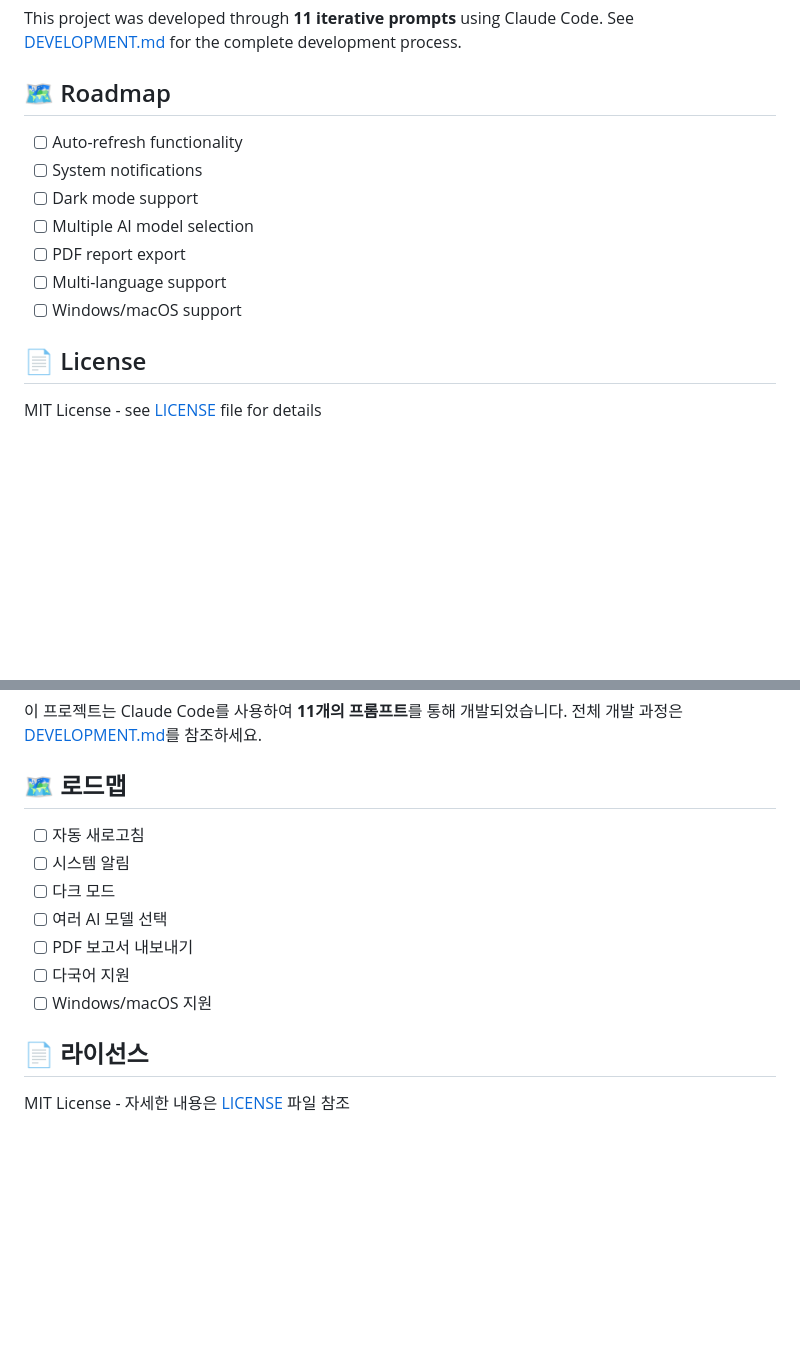
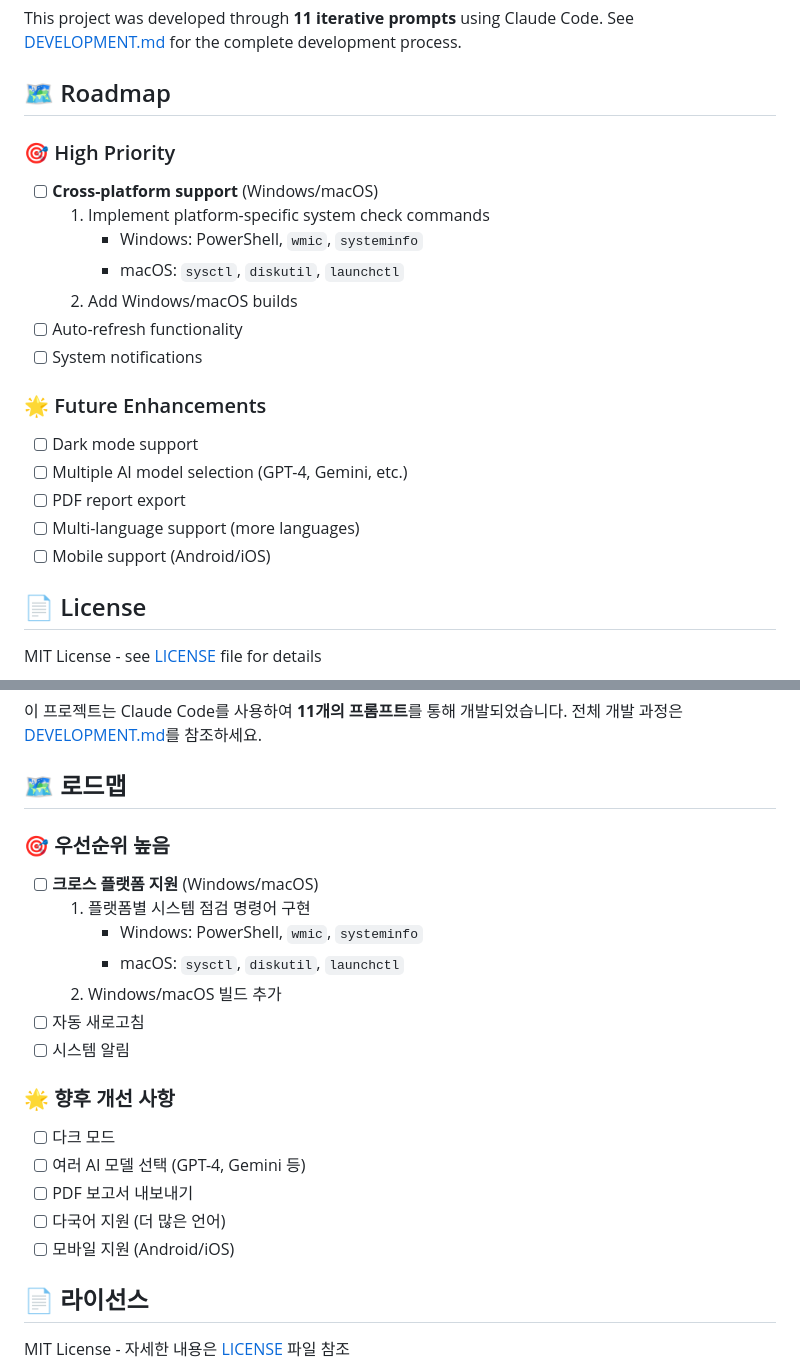
Before and after one commit to hongsw/system-checkup, a Markdown page: README.md, 2 parts joined by grey strips. Drawn GitHub-style; blank space fills up the shorter version.

Commit message:
docs: update roadmap with cross-platform support priority
- Add detailed roadmap for Windows/macOS support
- Prioritize platform-specific system check implementation first
- Organize roadmap into High Priority and Future Enhancements
- Add mobile support (Android/iOS) to future plans
- Clarify multi-AI model support (GPT-4, Gemini, etc.)

Cross-platform implementation plan:
1. First: Implement platform-specific system commands
2. Second: Build for Windows/macOS

Co-Authored-By: Claude Sonnet 4.5 <noreply@anthropic.com>

```diff
--- a/README.md
+++ b/README.md
@@ -216,13 +216,23 @@ This project was developed through **11 iterative prompts** using Claude Code. S
 
 ## 🗺️ Roadmap
 
+### 🎯 High Priority
+
+- [ ] **Cross-platform support** (Windows/macOS)
+  1. Implement platform-specific system check commands
+     - Windows: PowerShell, `wmic`, `systeminfo`
+     - macOS: `sysctl`, `diskutil`, `launchctl`
+  2. Add Windows/macOS builds
 - [ ] Auto-refresh functionality
 - [ ] System notifications
+
+### 🌟 Future Enhancements
+
 - [ ] Dark mode support
-- [ ] Multiple AI model selection
+- [ ] Multiple AI model selection (GPT-4, Gemini, etc.)
 - [ ] PDF report export
-- [ ] Multi-language support
-- [ ] Windows/macOS support
+- [ ] Multi-language support (more languages)
+- [ ] Mobile support (Android/iOS)
 
 ## 📄 License
 
@@ -438,13 +448,23 @@ flutter build linux --release
 
 ## 🗺️ 로드맵
 
+### 🎯 우선순위 높음
+
+- [ ] **크로스 플랫폼 지원** (Windows/macOS)
+  1. 플랫폼별 시스템 점검 명령어 구현
+     - Windows: PowerShell, `wmic`, `systeminfo`
+     - macOS: `sysctl`, `diskutil`, `launchctl`
+  2. Windows/macOS 빌드 추가
 - [ ] 자동 새로고침
 - [ ] 시스템 알림
+
+### 🌟 향후 개선 사항
+
 - [ ] 다크 모드
-- [ ] 여러 AI 모델 선택
+- [ ] 여러 AI 모델 선택 (GPT-4, Gemini 등)
 - [ ] PDF 보고서 내보내기
-- [ ] 다국어 지원
-- [ ] Windows/macOS 지원
+- [ ] 다국어 지원 (더 많은 언어)
+- [ ] 모바일 지원 (Android/iOS)
 
 ## 📄 라이선스
 
```
